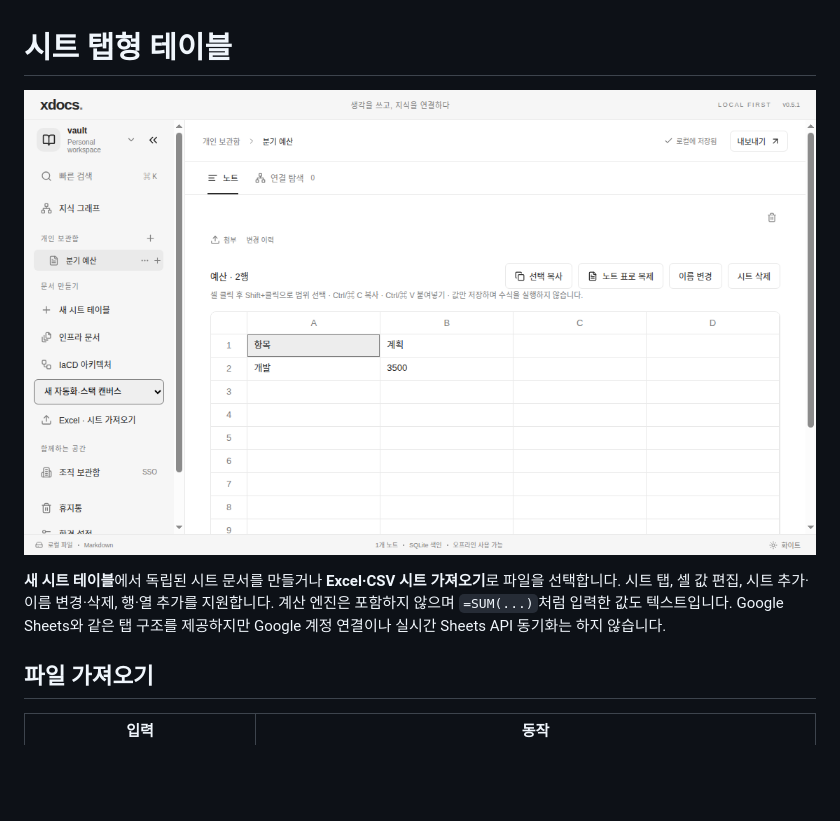
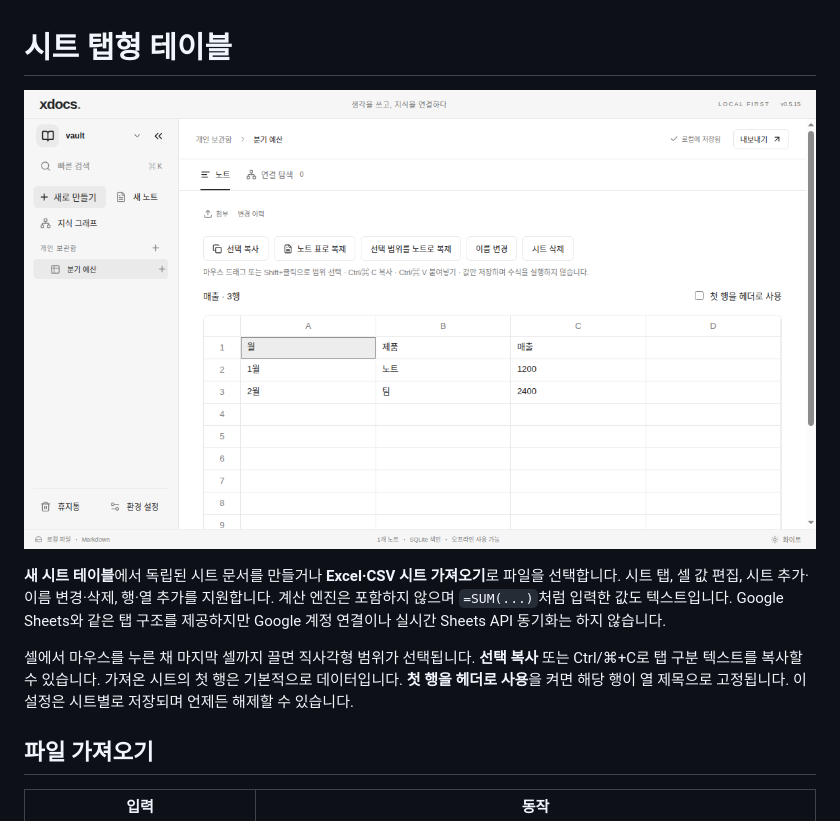
Before and after one commit to uknowpro/xdocs, a Markdown page: docs/sheets.md, the part around the change. Rendered like a GitHub page; pictures changed too: docs/images/sheets.png; blank space fills up the shorter version.

```diff
--- a/docs/sheets.md
+++ b/docs/sheets.md
@@ -3,6 +3,8 @@
 ![xdocs 시트 탭형 테이블](images/sheets.png)
 
 **새 시트 테이블**에서 독립된 시트 문서를 만들거나 **Excel·CSV 시트 가져오기**로 파일을 선택합니다. 시트 탭, 셀 값 편집, 시트 추가·이름 변경·삭제, 행·열 추가를 지원합니다. 계산 엔진은 포함하지 않으며 `=SUM(...)`처럼 입력한 값도 텍스트입니다. Google Sheets와 같은 탭 구조를 제공하지만 Google 계정 연결이나 실시간 Sheets API 동기화는 하지 않습니다.
+
+셀에서 마우스를 누른 채 마지막 셀까지 끌면 직사각형 범위가 선택됩니다. **선택 복사** 또는 Ctrl/⌘+C로 탭 구분 텍스트를 복사할 수 있습니다. 가져온 시트의 첫 행은 기본적으로 데이터입니다. **첫 행을 헤더로 사용**을 켜면 해당 행이 열 제목으로 고정됩니다. 이 설정은 시트별로 저장되며 언제든 해제할 수 있습니다.
 
 ## 파일 가져오기
 
```
Also changed, not shown: 6 other files.
